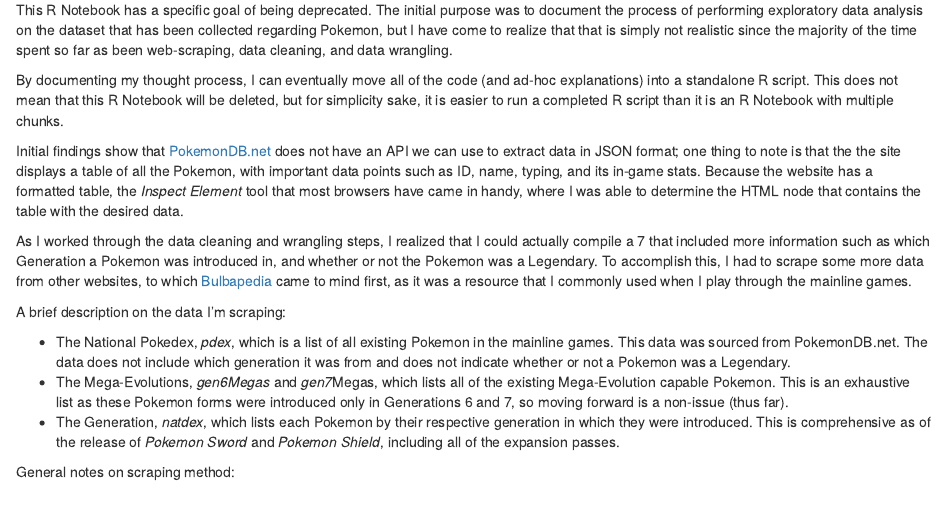
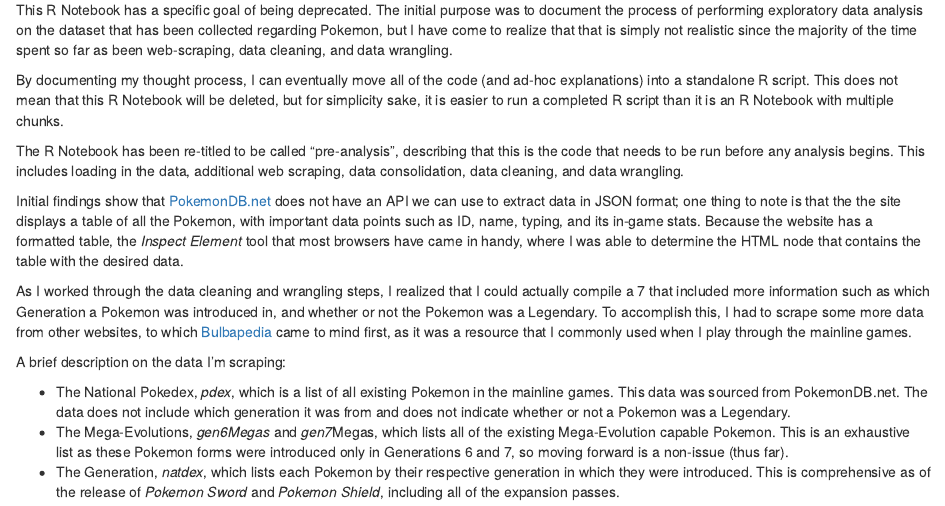
Before and after one commit to fan-brianyang/pokemon-stats, an R Markdown document (poke_pre-analysis.Rmd): the page in a window 1100 px wide, from 290 px down. Rendered offline with R 4.5, knitr and Pandoc, with nearby package versions; some code elsewhere in the file could not run offline.

Commit message:
specific comments detailing the change of title

````diff
--- a/poke_pre-analysis.Rmd
+++ b/poke_pre-analysis.Rmd
@@ -25,6 +25,8 @@ pokedata <- read_csv("pokedata/pokemon.csv")
 This R Notebook has a specific goal of being deprecated. The initial purpose was to document the process of performing exploratory data analysis on the dataset that has been collected regarding Pokemon, but I have come to realize that that is simply not realistic since the majority of the time spent so far as been web-scraping, data cleaning, and data wrangling.
 
 By documenting my thought process, I can eventually move all of the code (and ad-hoc explanations) into a standalone R script. This does not mean that this R Notebook will be deleted, but for simplicity sake, it is easier to run a completed R script than it is an R Notebook with multiple chunks.
+
+The R Notebook has been re-titled to be called "pre-analysis", describing that this is the code that needs to be run before any analysis begins. This includes loading in the data, additional web scraping, data consolidation, data cleaning, and data wrangling.
 
 ```{r JSON, warning=FALSE, include=F}
 
````
